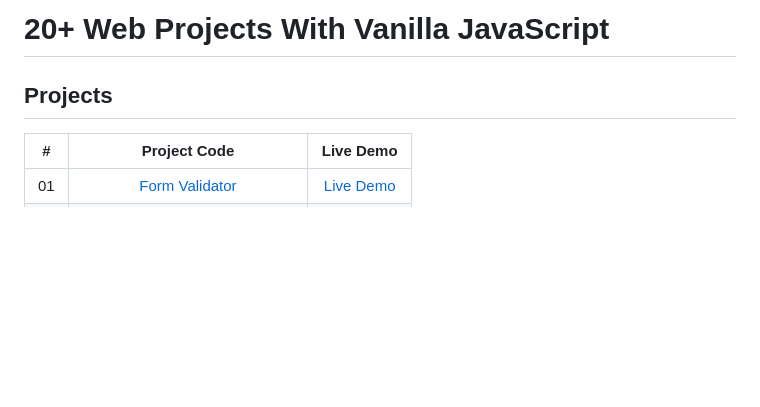
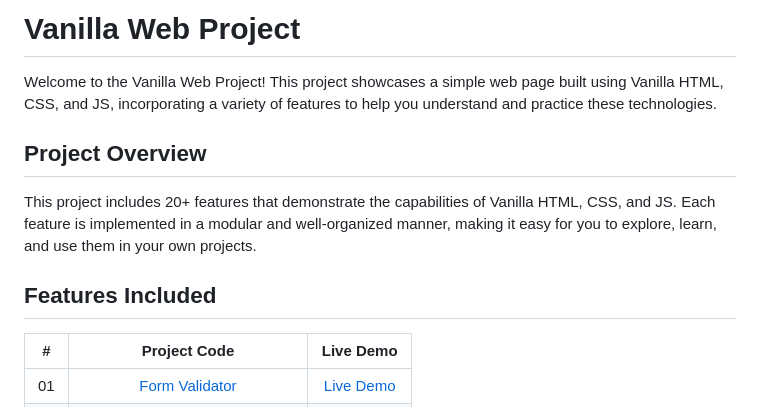
Before and after one commit to Osamamohammed-eslam/25-Plus-Vanilla-Web-Projects, a Markdown page: README.md, the part around the change. Rendered like a GitHub page; blank space fills up the shorter version.

```diff
--- a/README.md
+++ b/README.md
@@ -1,6 +1,12 @@
-# 20+ Web Projects With Vanilla JavaScript
+# Vanilla Web Project
 
-## Projects
+Welcome to the Vanilla Web Project! This project showcases a simple web page built using Vanilla HTML, CSS, and JS, incorporating a variety of features to help you understand and practice these technologies.
+
+## Project Overview
+
+This project includes 20+ features that demonstrate the capabilities of Vanilla HTML, CSS, and JS. Each feature is implemented in a modular and well-organized manner, making it easy for you to explore, learn, and use them in your own projects.
+
+## Features Included
 
 |  #  |                          Project Code                           |                         Live Demo                                              |
 | :-: | :-------------------------------------------------------------: | :-----------------------------------------------------------------------------:|
```
